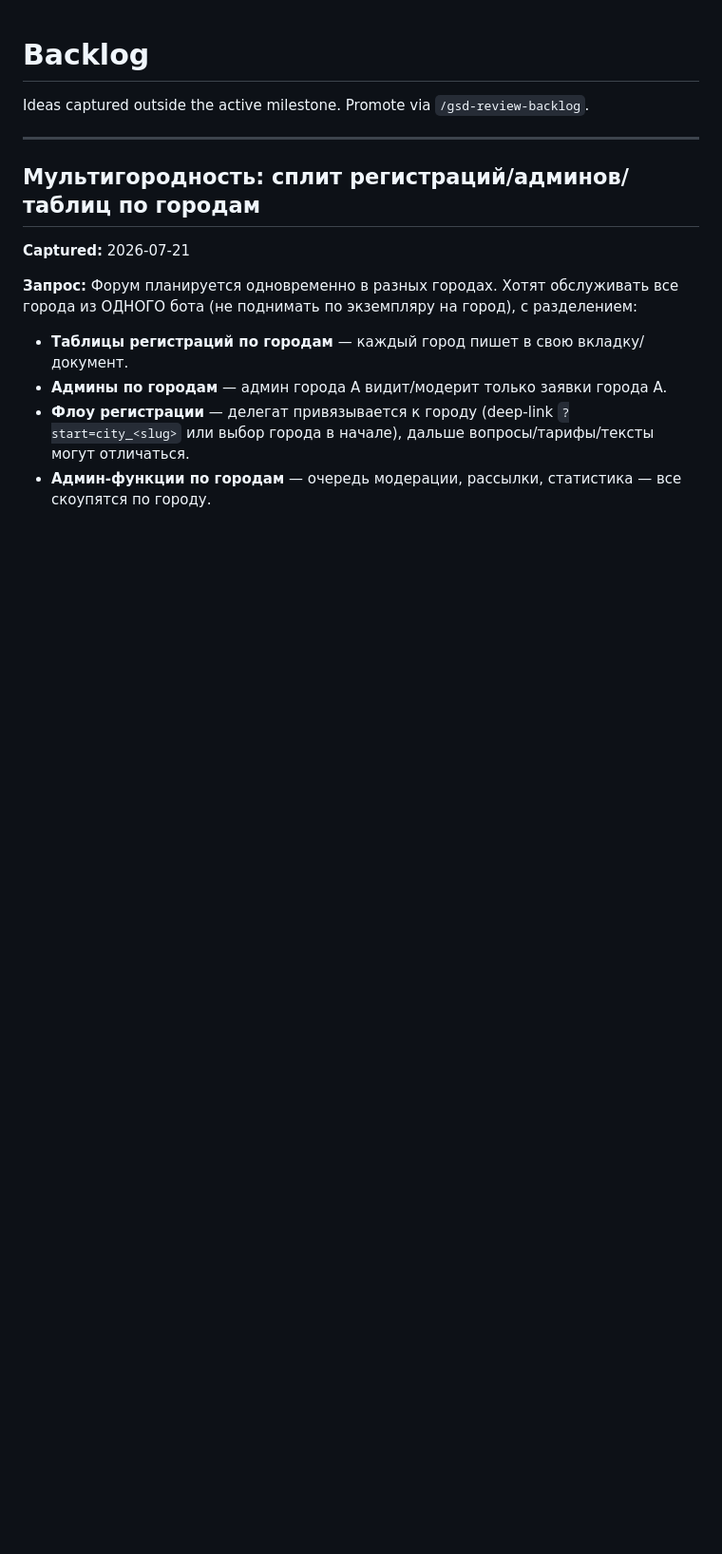
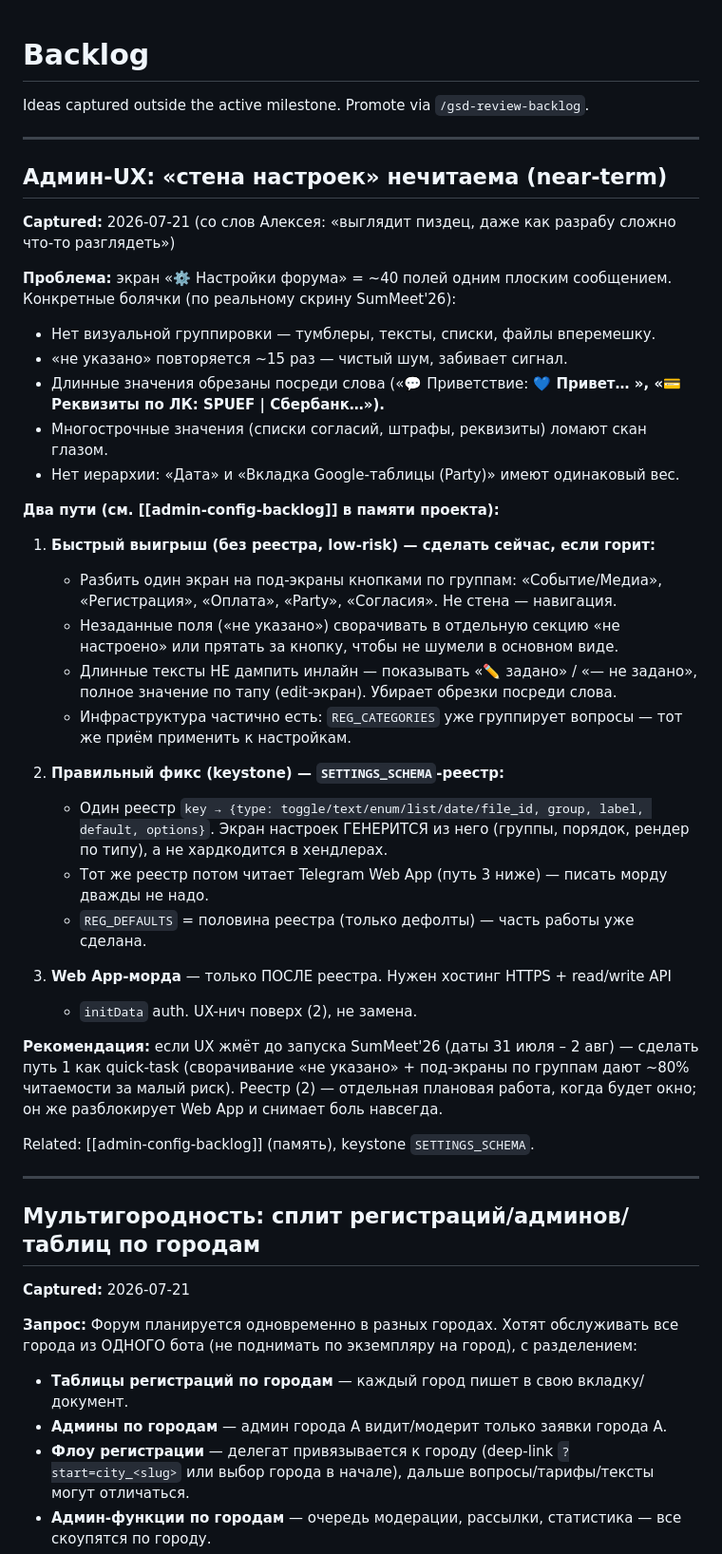
Before and after one commit to qleafye/AIESEC_event_bot, a Markdown page: .planning/backlog.md, the part around the change. Shown at 95% size. Drawn GitHub-style; blank space fills up the shorter version.

Commit message:
docs(backlog): admin settings UX pain — wall-of-settings, near-term
Co-Authored-By: Claude Opus 4.8 <noreply@anthropic.com>

```diff
--- a/.planning/backlog.md
+++ b/.planning/backlog.md
@@ -1,6 +1,52 @@
 # Backlog
 
 Ideas captured outside the active milestone. Promote via `/gsd-review-backlog`.
+
+---
+
+## Админ-UX: «стена настроек» нечитаема (near-term)
+
+**Captured:** 2026-07-21 (со слов Алексея: «выглядит пиздец, даже как разрабу сложно
+что-то разглядеть»)
+
+**Проблема:** экран «⚙️ Настройки форума» = ~40 полей одним плоским сообщением.
+Конкретные болячки (по реальному скрину SumMeet'26):
+- Нет визуальной группировки — тумблеры, тексты, списки, файлы вперемешку.
+- «не указано» повторяется ~15 раз — чистый шум, забивает сигнал.
+- Длинные значения обрезаны посреди слова («💬 Приветствие: <b>💙 Привет… »,
+  «💳 Реквизиты по ЛК: SPUEF | Сбербанк…»).
+- Многострочные значения (списки согласий, штрафы, реквизиты) ломают скан глазом.
+- Нет иерархии: «Дата» и «Вкладка Google-таблицы (Party)» имеют одинаковый вес.
+
+**Два пути (см. [[admin-config-backlog]] в памяти проекта):**
+
+1. **Быстрый выигрыш (без реестра, low-risk) — сделать сейчас, если горит:**
+   - Разбить один экран на под-экраны кнопками по группам: «Событие/Медиа»,
+     «Регистрация», «Оплата», «Party», «Согласия». Не стена — навигация.
+   - Незаданные поля («не указано») сворачивать в отдельную секцию «не настроено»
+     или прятать за кнопку, чтобы не шумели в основном виде.
+   - Длинные тексты НЕ дампить инлайн — показывать «✏️ задано» / «— не задано»,
+     полное значение по тапу (edit-экран). Убирает обрезки посреди слова.
+   - Инфраструктура частично есть: `REG_CATEGORIES` уже группирует вопросы —
+     тот же приём применить к настройкам.
+
+2. **Правильный фикс (keystone) — `SETTINGS_SCHEMA`-реестр:**
+   - Один реестр `key → {type: toggle/text/enum/list/date/file_id, group, label,
+     default, options}`. Экран настроек ГЕНЕРИТСЯ из него (группы, порядок, рендер
+     по типу), а не хардкодится в хендлерах.
+   - Тот же реестр потом читает Telegram Web App (путь 3 ниже) — писать морду
+     дважды не надо.
+   - `REG_DEFAULTS` = половина реестра (только дефолты) — часть работы уже сделана.
+
+3. **Web App-морда** — только ПОСЛЕ реестра. Нужен хостинг HTTPS + read/write API
+   + `initData` auth. UX-нич поверх (2), не замена.
+
+**Рекомендация:** если UX жмёт до запуска SumMeet'26 (даты 31 июля – 2 авг) —
+сделать путь 1 как quick-task (сворачивание «не указано» + под-экраны по группам
+дают ~80% читаемости за малый риск). Реестр (2) — отдельная плановая работа, когда
+будет окно; он же разблокирует Web App и снимает боль навсегда.
+
+Related: [[admin-config-backlog]] (память), keystone `SETTINGS_SCHEMA`.
 
 ---
 
```
